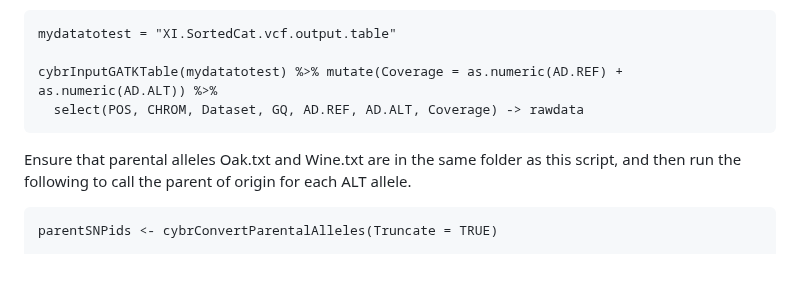
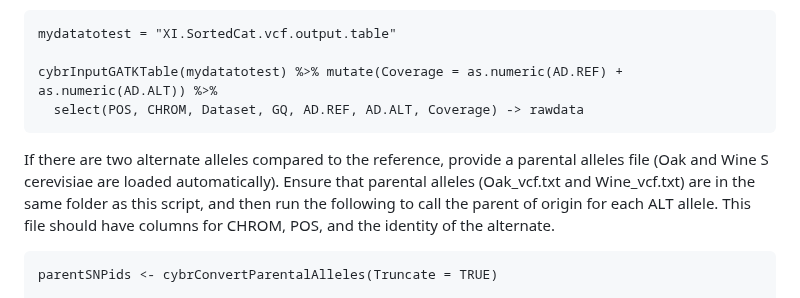
Before and after one commit to cbuzby/cybrBSA, a Markdown page: README.md, the part around the change. Rendered like a GitHub page; blank space fills up the shorter version.

Commit message:
Update README.md
Adding stuff for parentSNPids

````diff
--- a/README.md
+++ b/README.md
@@ -44,7 +44,7 @@ mydatatotest = "XI.SortedCat.vcf.output.table"
 cybrInputGATKTable(mydatatotest) %>% mutate(Coverage = as.numeric(AD.REF) + as.numeric(AD.ALT)) %>%
   select(POS, CHROM, Dataset, GQ, AD.REF, AD.ALT, Coverage) -> rawdata
 ```
-Ensure that parental alleles Oak.txt and Wine.txt are in the same folder as this script, and then run the following to call the parent of origin for each ALT allele.
+If there are two alternate alleles compared to the reference, provide a parental alleles file (Oak and Wine S cerevisiae are loaded automatically). Ensure that parental alleles (Oak_vcf.txt and Wine_vcf.txt) are in the same folder as this script, and then run the following to call the parent of origin for each ALT allele. This file should have columns for CHROM, POS, and the identity of the alternate.
 ```
 parentSNPids <- cybrConvertParentalAlleles(Truncate = TRUE)
 
````
